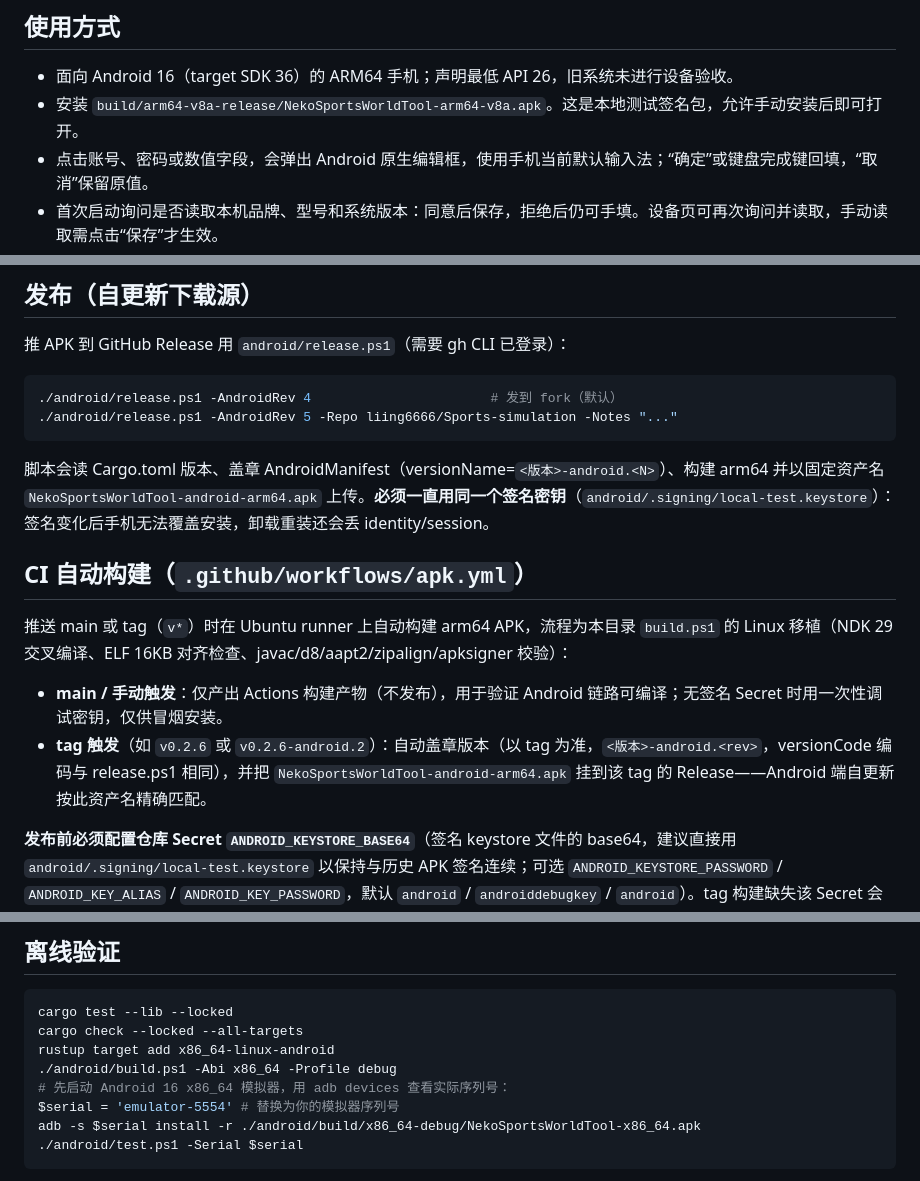
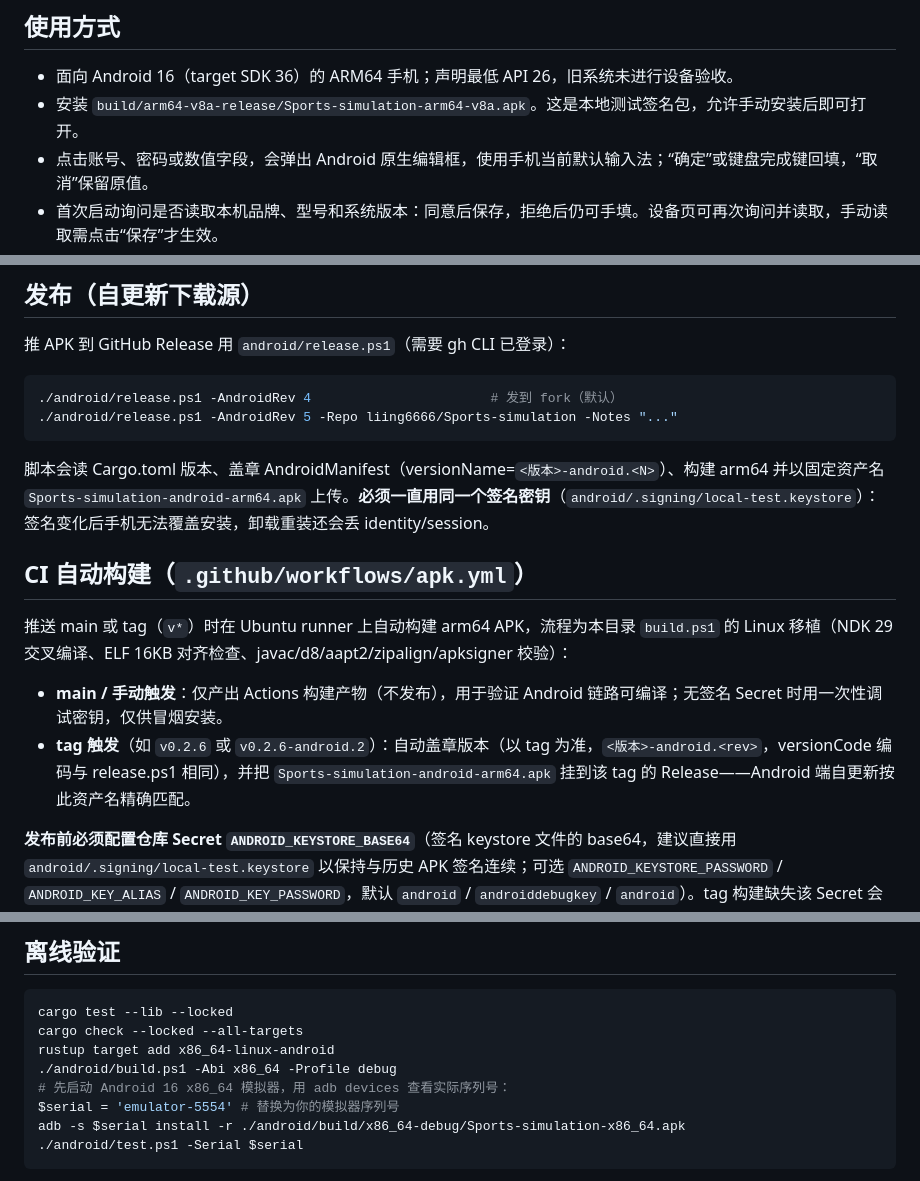
Before and after one commit to 2974007253zj-dotcom/Sports-simulation, a Markdown page: android/README.md, 3 parts joined by grey strips. Rendered like a GitHub page.

````diff
--- a/android/README.md
+++ b/android/README.md
@@ -5,7 +5,7 @@ Android 移植保留 Rust 业务逻辑、桌面 GUI/CLI 与七个功能页面。
 ## 使用方式
 
 - 面向 Android 16（target SDK 36）的 ARM64 手机；声明最低 API 26，旧系统未进行设备验收。
-- 安装 `build/arm64-v8a-release/NekoSportsWorldTool-arm64-v8a.apk`。这是本地测试签名包，允许手动安装后即可打开。
+- 安装 `build/arm64-v8a-release/Sports-simulation-arm64-v8a.apk`。这是本地测试签名包，允许手动安装后即可打开。
 - 点击账号、密码或数值字段，会弹出 Android 原生编辑框，使用手机当前默认输入法；“确定”或键盘完成键回填，“取消”保留原值。
 - 首次启动询问是否读取本机品牌、型号和系统版本：同意后保存，拒绝后仍可手填。设备页可再次询问并读取，手动读取需点击“保存”才生效。
 - 品牌作为独立字段保存在 `identity.json`，重启后可在设备页查看和编辑，仅供本地展示；服务端请求保持原有机型字段。旧版配置缺少品牌时按空值加载，可再次读取并保存，已有 UUID 不变。
@@ -23,14 +23,14 @@ Android 移植保留 Rust 业务逻辑、桌面 GUI/CLI 与七个功能页面。
 ./android/release.ps1 -AndroidRev 5 -Repo liing6666/Sports-simulation -Notes "..."
 ```
 
-脚本会读 Cargo.toml 版本、盖章 AndroidManifest（versionName=`<版本>-android.<N>`）、构建 arm64 并以固定资产名 `NekoSportsWorldTool-android-arm64.apk` 上传。**必须一直用同一个签名密钥**（`android/.signing/local-test.keystore`）：签名变化后手机无法覆盖安装，卸载重装还会丢 identity/session。
+脚本会读 Cargo.toml 版本、盖章 AndroidManifest（versionName=`<版本>-android.<N>`）、构建 arm64 并以固定资产名 `Sports-simulation-android-arm64.apk` 上传。**必须一直用同一个签名密钥**（`android/.signing/local-test.keystore`）：签名变化后手机无法覆盖安装，卸载重装还会丢 identity/session。
 
 ## CI 自动构建（`.github/workflows/apk.yml`）
 
 推送 main 或 tag（`v*`）时在 Ubuntu runner 上自动构建 arm64 APK，流程为本目录 `build.ps1` 的 Linux 移植（NDK 29 交叉编译、ELF 16KB 对齐检查、javac/d8/aapt2/zipalign/apksigner 校验）：
 
 - **main / 手动触发**：仅产出 Actions 构建产物（不发布），用于验证 Android 链路可编译；无签名 Secret 时用一次性调试密钥，仅供冒烟安装。
-- **tag 触发**（如 `v0.2.6` 或 `v0.2.6-android.2`）：自动盖章版本（以 tag 为准，`<版本>-android.<rev>`，versionCode 编码与 release.ps1 相同），并把 `NekoSportsWorldTool-android-arm64.apk` 挂到该 tag 的 Release——Android 端自更新按此资产名精确匹配。
+- **tag 触发**（如 `v0.2.6` 或 `v0.2.6-android.2`）：自动盖章版本（以 tag 为准，`<版本>-android.<rev>`，versionCode 编码与 release.ps1 相同），并把 `Sports-simulation-android-arm64.apk` 挂到该 tag 的 Release——Android 端自更新按此资产名精确匹配。
 
 **发布前必须配置仓库 Secret `ANDROID_KEYSTORE_BASE64`**（签名 keystore 文件的 base64，建议直接用 `android/.signing/local-test.keystore` 以保持与历史 APK 签名连续；可选 `ANDROID_KEYSTORE_PASSWORD` / `ANDROID_KEY_ALIAS` / `ANDROID_KEY_PASSWORD`，默认 `android` / `androiddebugkey` / `android`）。tag 构建缺失该 Secret 会直接失败——换密钥静默发布会让所有已装用户无法覆盖安装。生成 base64：
 
@@ -71,7 +71,7 @@ rustup target add x86_64-linux-android
 ./android/build.ps1 -Abi x86_64 -Profile debug
 # 先启动 Android 16 x86_64 模拟器，用 adb devices 查看实际序列号：
 $serial = 'emulator-5554' # 替换为你的模拟器序列号
-adb -s $serial install -r ./android/build/x86_64-debug/NekoSportsWorldTool-x86_64.apk
+adb -s $serial install -r ./android/build/x86_64-debug/Sports-simulation-x86_64.apk
 ./android/test.ps1 -Serial $serial
 ```
 
````
Also changed, not shown: README.md (+19 -15 lines), assets/window_icon.png (added), 5 other files.
